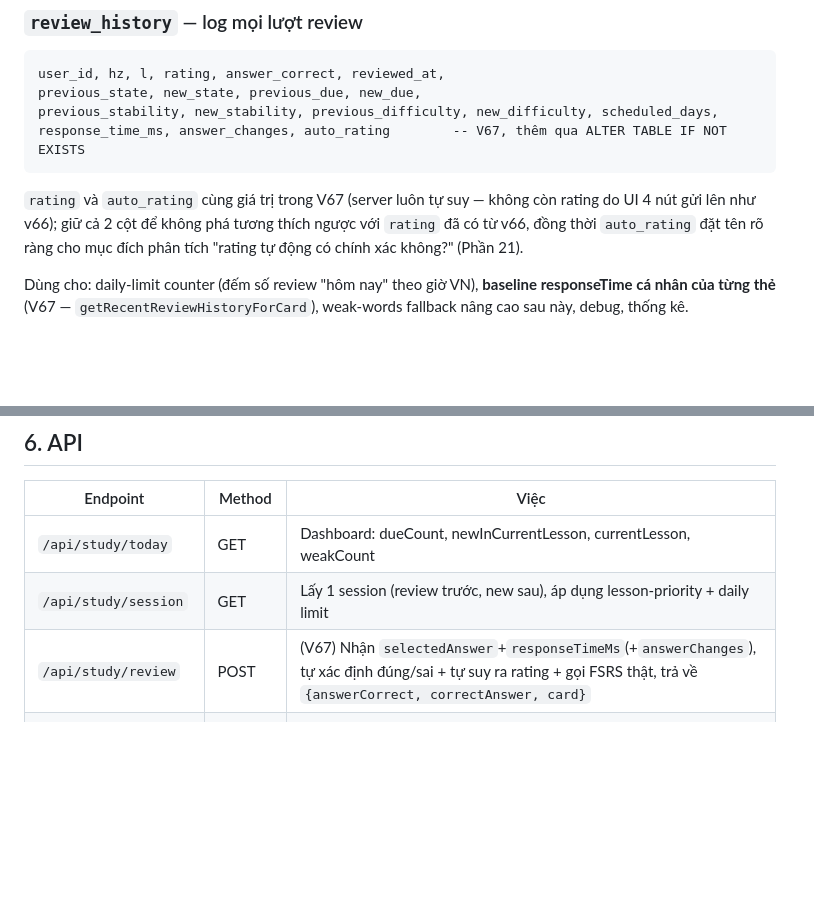
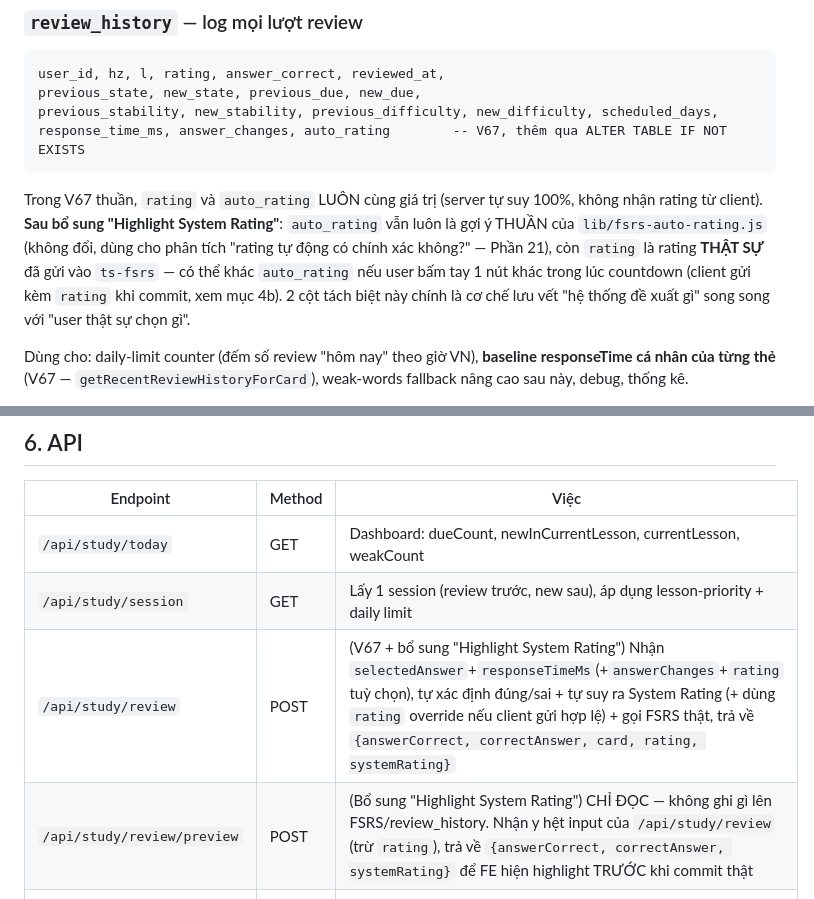
Before and after one commit to luuanh2381-hub/tiengtrung, a Markdown page: docs/fsrs.md, 2 parts joined by grey strips. Rendered like a GitHub page; blank space fills up the shorter version.

````diff
--- a/docs/fsrs.md
+++ b/docs/fsrs.md
@@ -51,9 +59,12 @@ previous_state, new_state, previous_due, new_due,
 previous_stability, new_stability, previous_difficulty, new_difficulty, scheduled_days,
 response_time_ms, answer_changes, auto_rating        -- V67, thêm qua ALTER TABLE IF NOT EXISTS
 ```
-`rating` và `auto_rating` cùng giá trị trong V67 (server luôn tự suy — không còn rating do UI 4 nút
-gửi lên như v66); giữ cả 2 cột để không phá tương thích ngược với `rating` đã có từ v66, đồng thời
-`auto_rating` đặt tên rõ ràng cho mục đích phân tích "rating tự động có chính xác không?" (Phần 21).
+Trong V67 thuần, `rating` và `auto_rating` LUÔN cùng giá trị (server tự suy 100%, không nhận rating
+từ client). **Sau bổ sung "Highlight System Rating"**: `auto_rating` vẫn luôn là gợi ý THUẦN của
+`lib/fsrs-auto-rating.js` (không đổi, dùng cho phân tích "rating tự động có chính xác không?" —
+Phần 21), còn `rating` là rating **THẬT SỰ** đã gửi vào `ts-fsrs` — có thể khác `auto_rating` nếu
+user bấm tay 1 nút khác trong lúc countdown (client gửi kèm `rating` khi commit, xem mục 4b). 2 cột
+tách biệt này chính là cơ chế lưu vết "hệ thống đề xuất gì" song song với "user thật sự chọn gì".
 
 Dùng cho: daily-limit counter (đếm số review "hôm nay" theo giờ VN), **baseline responseTime cá
 nhân của từng thẻ** (V67 — `getRecentReviewHistoryForCard`), weak-words fallback nâng cao sau này,
@@ -124,7 +141,8 @@ phạm vi khi `lessonsAllMode = true`. Nếu bạn thêm/sửa Quyển trong `in
 |---|---|---|
 | `/api/study/today` | GET | Dashboard: dueCount, newInCurrentLesson, currentLesson, weakCount |
 | `/api/study/session` | GET | Lấy 1 session (review trước, new sau), áp dụng lesson-priority + daily limit |
-| `/api/study/review` | POST | (V67) Nhận `selectedAnswer`+`responseTimeMs`(+`answerChanges`), tự xác định đúng/sai + tự suy ra rating + gọi FSRS thật, trả về `{answerCorrect, correctAnswer, card}` |
+| `/api/study/review` | POST | (V67 + bổ sung "Highlight System Rating") Nhận `selectedAnswer`+`responseTimeMs`(+`answerChanges`+`rating` tuỳ chọn), tự xác định đúng/sai + tự suy ra System Rating (+ dùng `rating` override nếu client gửi hợp lệ) + gọi FSRS thật, trả về `{answerCorrect, correctAnswer, card, rating, systemRating}` |
+| `/api/study/review/preview` | POST | (Bổ sung "Highlight System Rating") CHỈ ĐỌC — không ghi gì lên FSRS/review_history. Nhận y hệt input của `/api/study/review` (trừ `rating`), trả về `{answerCorrect, correctAnswer, systemRating}` để FE hiện highlight TRƯỚC khi commit thật |
 | `/api/study/weak-words` | GET | Danh sách từ hay quên (filter, không đổi FSRS state) |
 | `/api/study/debug` | GET (admin) | Xem thô state/due/stability/difficulty/reps/lapses |
 
````
Also changed, not shown: other parts of docs/fsrs.md (+49 -10 lines).
